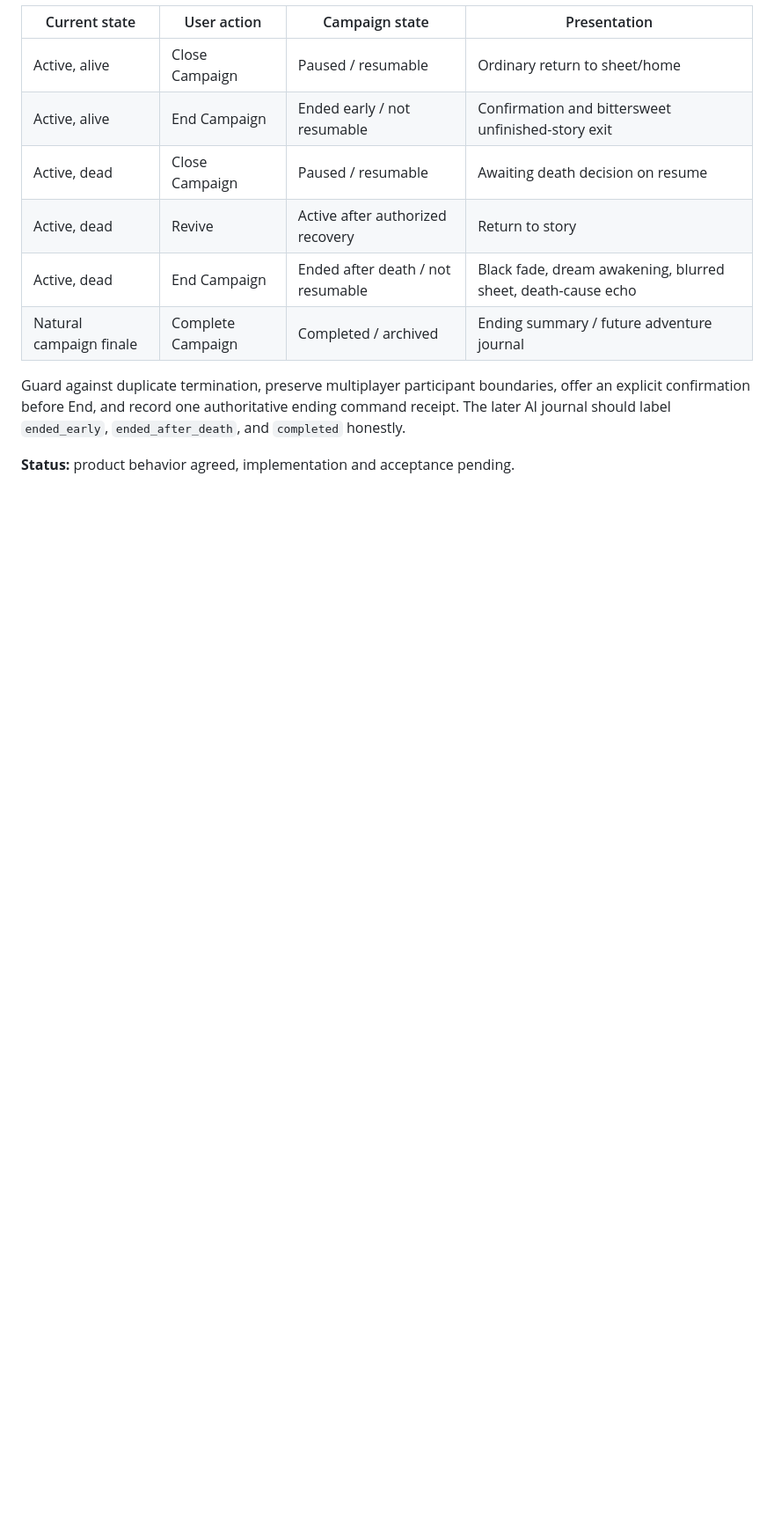
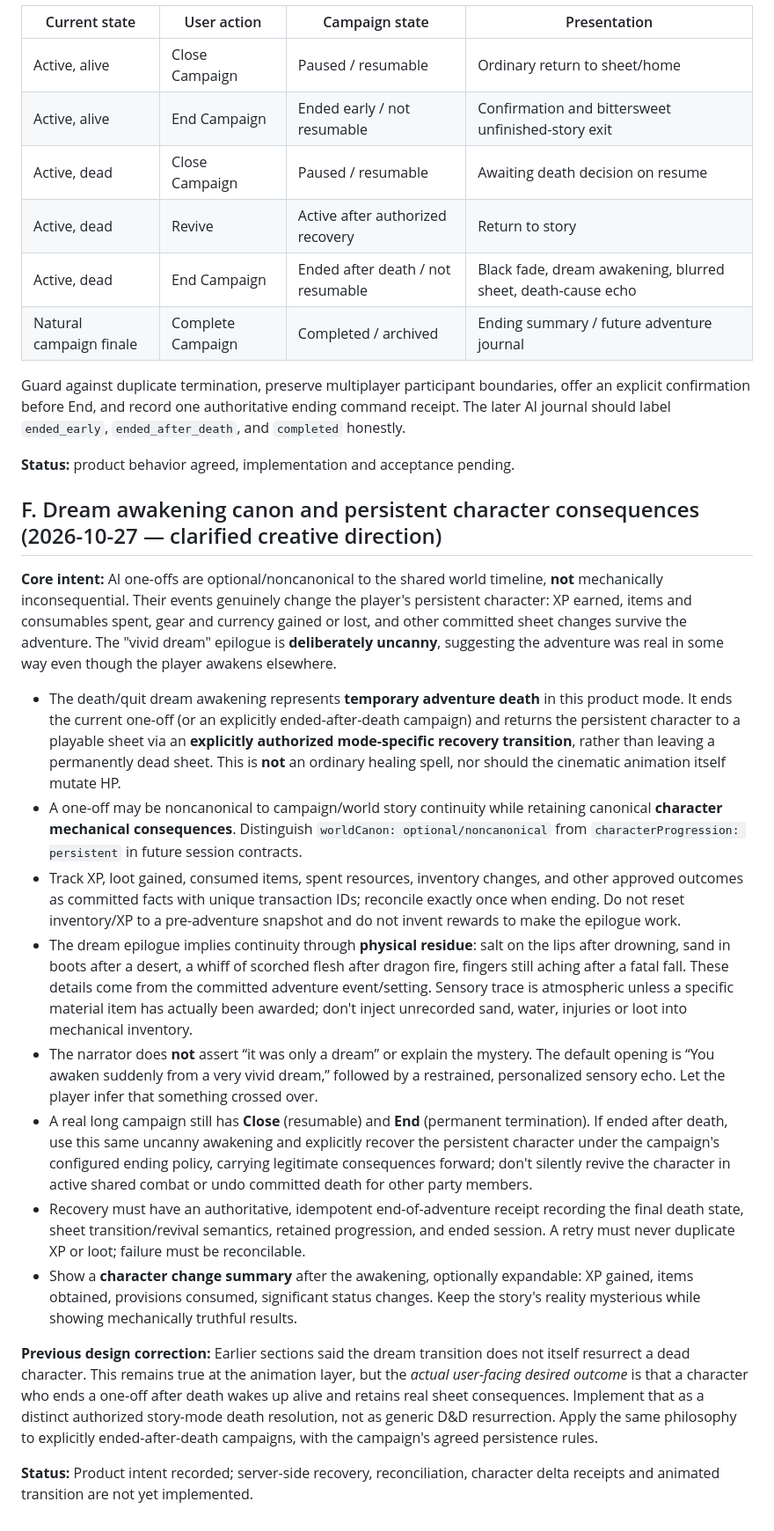
Before and after one commit to dstancomb3/DND-Companion, a Markdown page: docs/adventure-journal-and-death-flow.md, the part around the change. Shown at 88% size. Rendered like a GitHub page; blank space fills up the shorter version.

Commit message:
Clarify uncanny dream awakening with persistent XP, inventory, and story-mode death recovery

```diff
--- a/docs/adventure-journal-and-death-flow.md
+++ b/docs/adventure-journal-and-death-flow.md
@@ -101,3 +101,20 @@ Test 0–9, 10, 30, 200, and >200 feet; water; prevented fall; resisted bludgeon
 Guard against duplicate termination, preserve multiplayer participant boundaries, offer an explicit confirmation before End, and record one authoritative ending command receipt. The later AI journal should label `ended_early`, `ended_after_death`, and `completed` honestly.
 
 **Status:** product behavior agreed, implementation and acceptance pending.
+
+## F. Dream awakening canon and persistent character consequences (2026-10-27 — clarified creative direction)
+
+**Core intent:** AI one-offs are optional/noncanonical to the shared world timeline, **not** mechanically inconsequential. Their events genuinely change the player's persistent character: XP earned, items and consumables spent, gear and currency gained or lost, and other committed sheet changes survive the adventure. The "vivid dream" epilogue is **deliberately uncanny**, suggesting the adventure was real in some way even though the player awakens elsewhere.
+
+- The death/quit dream awakening represents **temporary adventure death** in this product mode. It ends the current one-off (or an explicitly ended-after-death campaign) and returns the persistent character to a playable sheet via an **explicitly authorized mode-specific recovery transition**, rather than leaving a permanently dead sheet. This is **not** an ordinary healing spell, nor should the cinematic animation itself mutate HP.
+- A one-off may be noncanonical to campaign/world story continuity while retaining canonical **character mechanical consequences**. Distinguish `worldCanon: optional/noncanonical` from `characterProgression: persistent` in future session contracts.
+- Track XP, loot gained, consumed items, spent resources, inventory changes, and other approved outcomes as committed facts with unique transaction IDs; reconcile exactly once when ending. Do not reset inventory/XP to a pre-adventure snapshot and do not invent rewards to make the epilogue work.
+- The dream epilogue implies continuity through **physical residue**: salt on the lips after drowning, sand in boots after a desert, a whiff of scorched flesh after dragon fire, fingers still aching after a fatal fall. These details come from the committed adventure event/setting. Sensory trace is atmospheric unless a specific material item has actually been awarded; don't inject unrecorded sand, water, injuries or loot into mechanical inventory.
+- The narrator does **not** assert “it was only a dream” or explain the mystery. The default opening is “You awaken suddenly from a very vivid dream,” followed by a restrained, personalized sensory echo. Let the player infer that something crossed over.
+- A real long campaign still has **Close** (resumable) and **End** (permanent termination). If ended after death, use this same uncanny awakening and explicitly recover the persistent character under the campaign's configured ending policy, carrying legitimate consequences forward; don't silently revive the character in active shared combat or undo committed death for other party members.
+- Recovery must have an authoritative, idempotent end-of-adventure receipt recording the final death state, sheet transition/revival semantics, retained progression, and ended session. A retry must never duplicate XP or loot; failure must be reconcilable.
+- Show a **character change summary** after the awakening, optionally expandable: XP gained, items obtained, provisions consumed, significant status changes. Keep the story's reality mysterious while showing mechanically truthful results.
+
+**Previous design correction:** Earlier sections said the dream transition does not itself resurrect a dead character. This remains true at the animation layer, but the *actual user-facing desired outcome* is that a character who ends a one-off after death wakes up alive and retains real sheet consequences. Implement that as a distinct authorized story-mode death resolution, not as generic D&D resurrection. Apply the same philosophy to explicitly ended-after-death campaigns, with the campaign's agreed persistence rules.
+
+**Status:** Product intent recorded; server-side recovery, reconciliation, character delta receipts and animated transition are not yet implemented.
```
